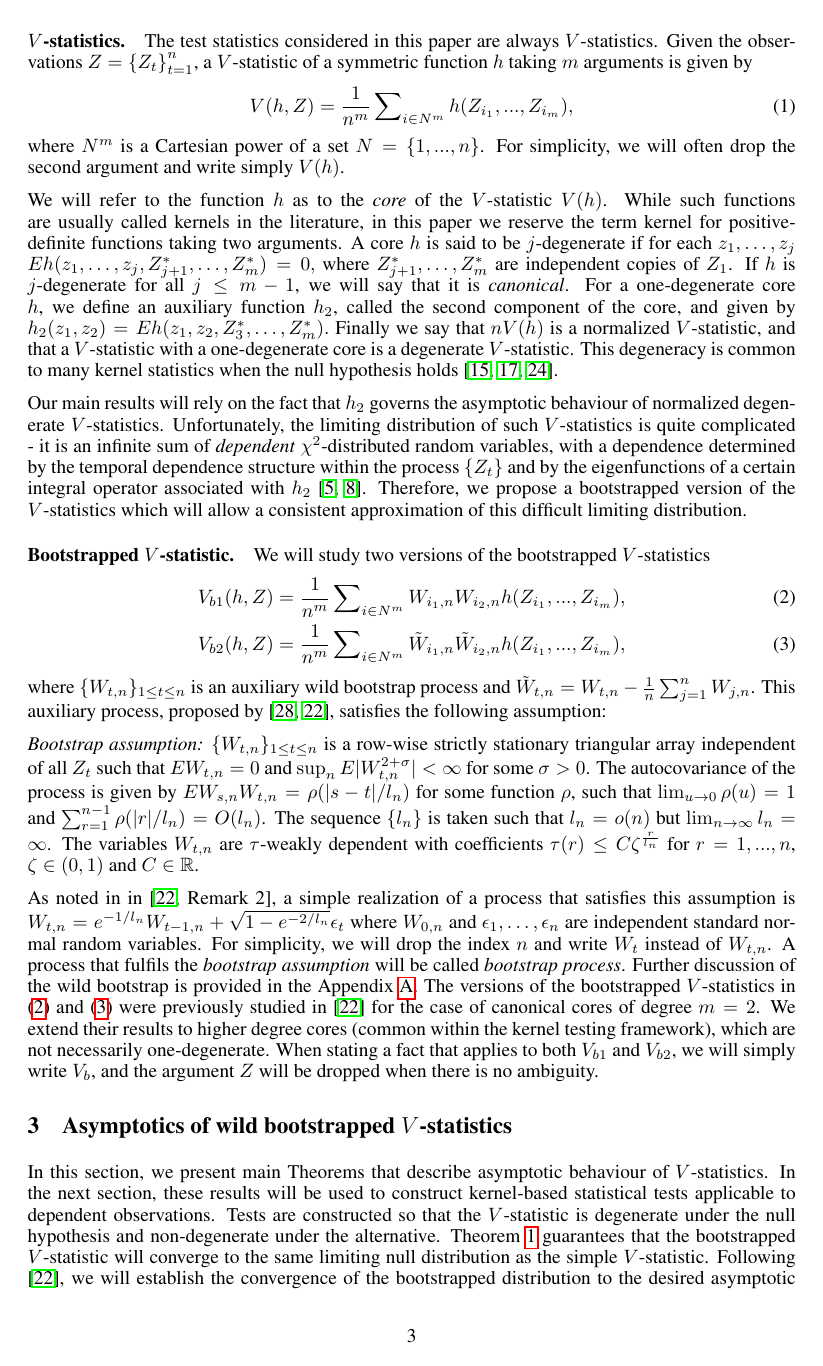
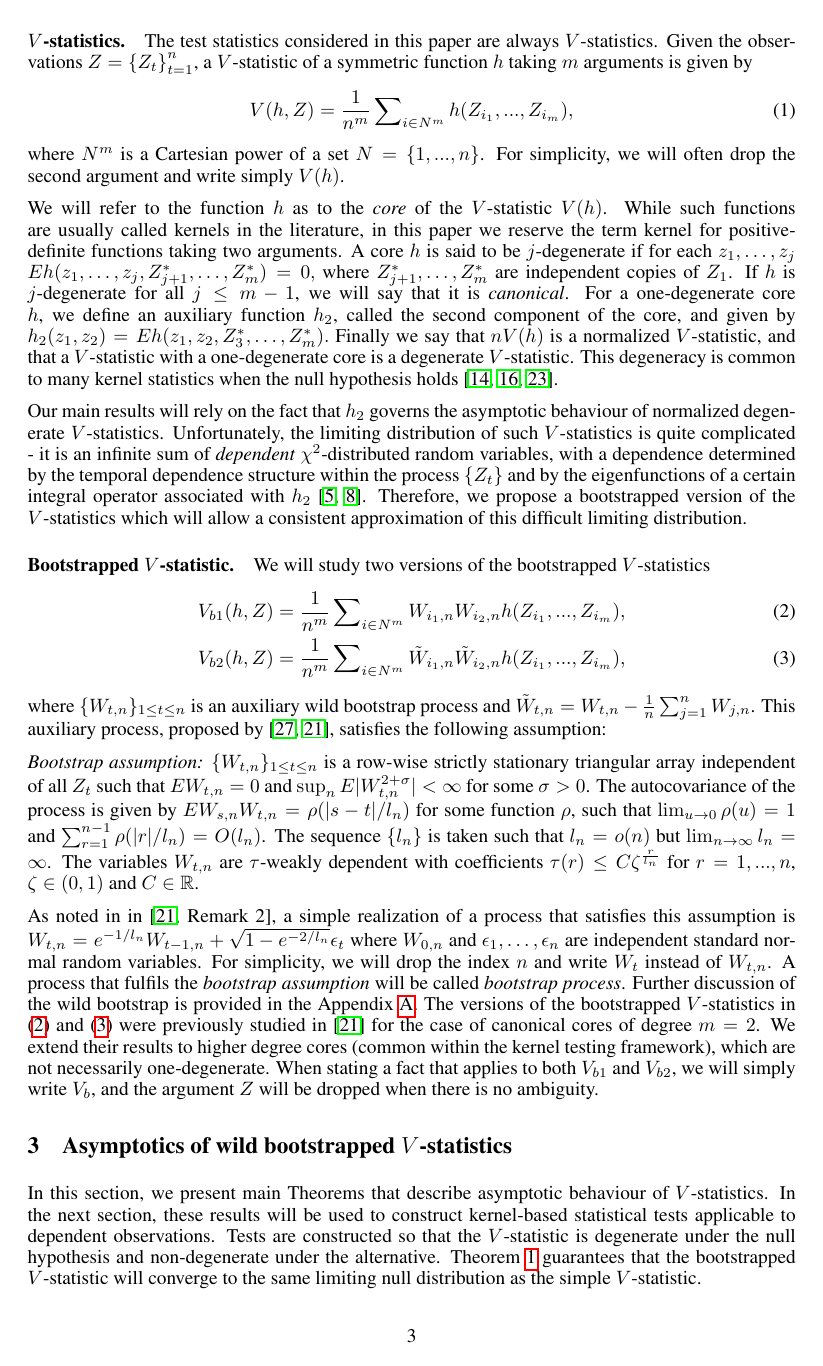
Before and after one commit to kacperChwialkowski/nips2014, a LaTeX paper (arxiv/nips2014.tex, which reads arxiv/nips2014_mainBody.tex): page 3 of 22. Compiled offline with pdfLaTeX.

Commit message:
no more weak convergance in probability

```diff
--- a/arxiv/nips2014_mainBody.tex
+++ b/arxiv/nips2014_mainBody.tex
@@ -96,7 +96,9 @@ The versions of the bootstrapped $V$-statistics in \eqref{Vb1} and \eqref{Vb2} w
 %\vspace{-2.5mm}
 \section{Asymptotics of wild bootstrapped $V$-statistics}\label{sec:main}
 %\vspace{-2.5mm}
-In this section, we present main Theorems that describe asymptotic behaviour of $V$-statistics. In the next section, these results will be used to construct kernel-based statistical tests applicable to dependent observations. Tests are constructed so that the  $V$-statistic is degenerate under the null hypothesis and non-degenerate under the alternative. Theorem \ref{th:mainOne} guarantees that the bootstrapped $V$-statistic will converge to the same limiting null distribution as the simple $V$-statistic. Following \cite{leucht_dependent_2013}, we will establish the convergence of the bootstrapped distribution to the desired asymptotic distribution in the Prokhorov metric $\varphi$ \cite[Section 11.3]{dudley2002real}), and ensure that this distance approaches zero \emph{in probability} as $n\rightarrow\infty$. This two-part convergence statement is needed due to  the additional randomness introduced by the $W_{j,n}$.
+In this section, we present main Theorems that describe asymptotic behaviour of $V$-statistics. In the next section, these results will be used to construct kernel-based statistical tests applicable to dependent observations. Tests are constructed so that the  $V$-statistic is degenerate under the null hypothesis and non-degenerate under the alternative. Theorem \ref{th:mainOne} guarantees that the bootstrapped $V$-statistic will converge to the same limiting null distribution as the simple $V$-statistic.
+
+% Following \cite{leucht_dependent_2013}, we will establish the convergence of the bootstrapped distribution to the desired asymptotic distribution in the Prokhorov metric $\varphi$ \cite[Section 11.3]{dudley2002real}), and ensure that this distance approaches zero \emph{in probability} as $n\rightarrow\infty$. This two-part convergence statement is needed due to  the additional randomness introduced by the $W_{j,n}$.
 
 %since distributions of the bootstrapped statistics are random,
 
```
